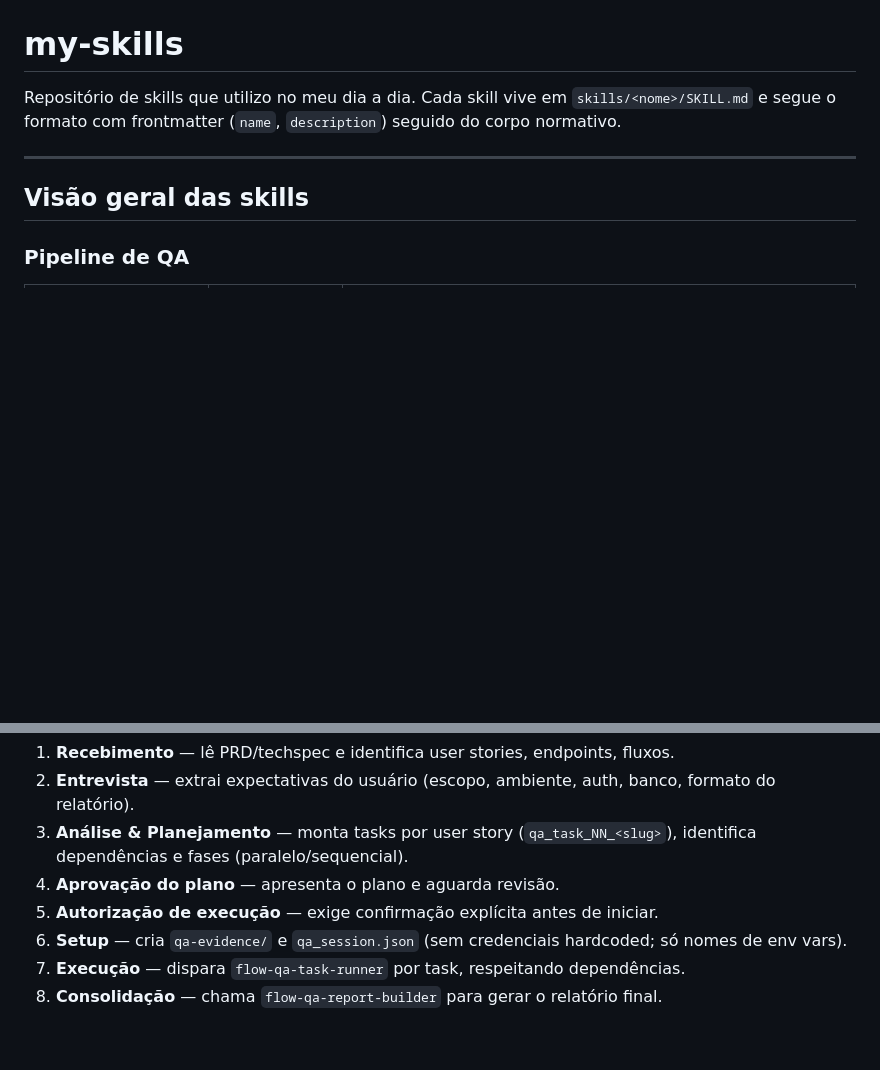
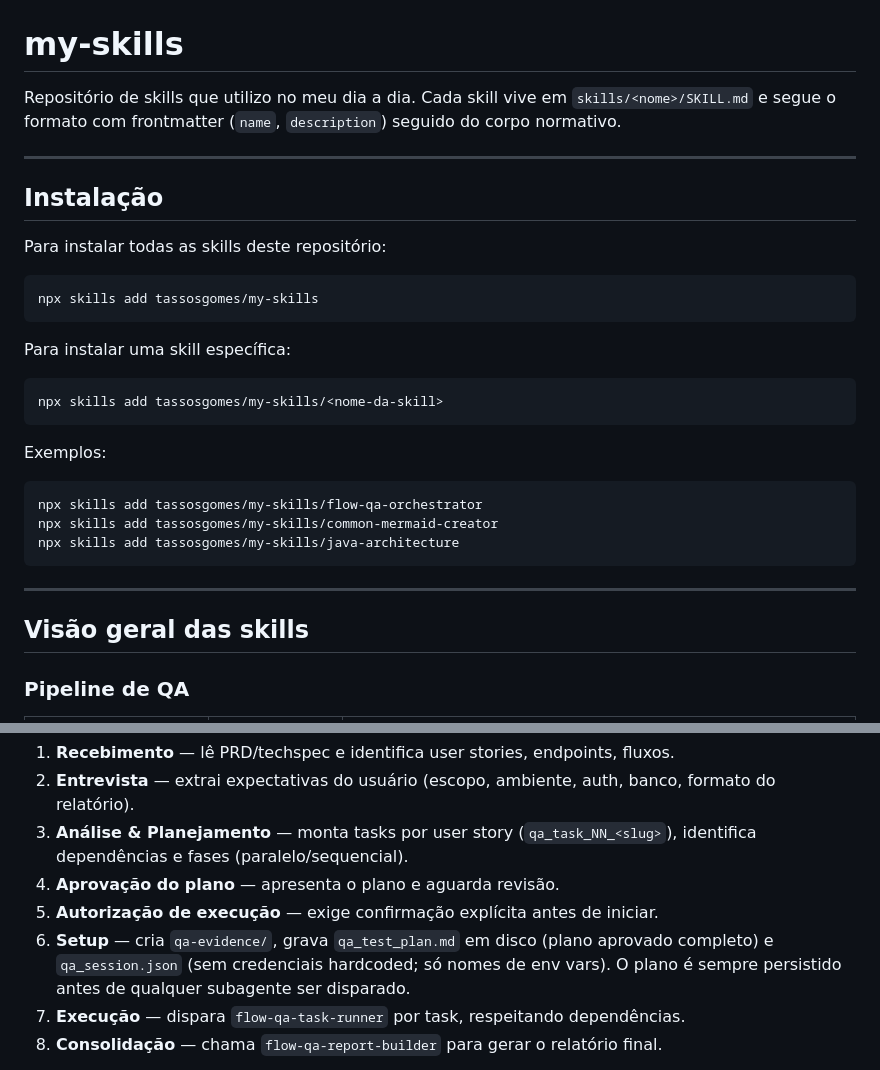
Before and after one commit to tassosgomes/my-skills, a Markdown page: README.md, 2 parts joined by grey strips. Drawn GitHub-style; blank space fills up the shorter version.

````diff
--- a/README.md
+++ b/README.md
@@ -1,6 +1,30 @@
 # my-skills
 
 Repositório de skills que utilizo no meu dia a dia. Cada skill vive em `skills/<nome>/SKILL.md` e segue o formato com frontmatter (`name`, `description`) seguido do corpo normativo.
+
+---
+
+## Instalação
+
+Para instalar todas as skills deste repositório:
+
+```bash
+npx skills add tassosgomes/my-skills
+```
+
+Para instalar uma skill específica:
+
+```bash
+npx skills add tassosgomes/my-skills/<nome-da-skill>
+```
+
+Exemplos:
+
+```bash
+npx skills add tassosgomes/my-skills/flow-qa-orchestrator
+npx skills add tassosgomes/my-skills/common-mermaid-creator
+npx skills add tassosgomes/my-skills/java-architecture
+```
 
 ---
 
@@ -43,7 +73,7 @@ Repositório de skills que utilizo no meu dia a dia. Cada skill vive em `skills/
 3. **Análise & Planejamento** — monta tasks por user story (`qa_task_NN_<slug>`), identifica dependências e fases (paralelo/sequencial).
 4. **Aprovação do plano** — apresenta o plano e aguarda revisão.
 5. **Autorização de execução** — exige confirmação explícita antes de iniciar.
-6. **Setup** — cria `qa-evidence/` e `qa_session.json` (sem credenciais hardcoded; só nomes de env vars).
+6. **Setup** — cria `qa-evidence/`, grava `qa_test_plan.md` em disco (plano aprovado completo) e `qa_session.json` (sem credenciais hardcoded; só nomes de env vars). O plano é sempre persistido antes de qualquer subagente ser disparado.
 7. **Execução** — dispara `flow-qa-task-runner` por task, respeitando dependências.
 8. **Consolidação** — chama `flow-qa-report-builder` para gerar o relatório final.
 
````
Also changed, not shown: other parts of README.md (+25 -0 lines), skills/common-mermaid-creator/SKILL.md (added, +597 -0 lines), skills/flow-qa-orchestrator/SKILL.md (+49 -4 lines).
